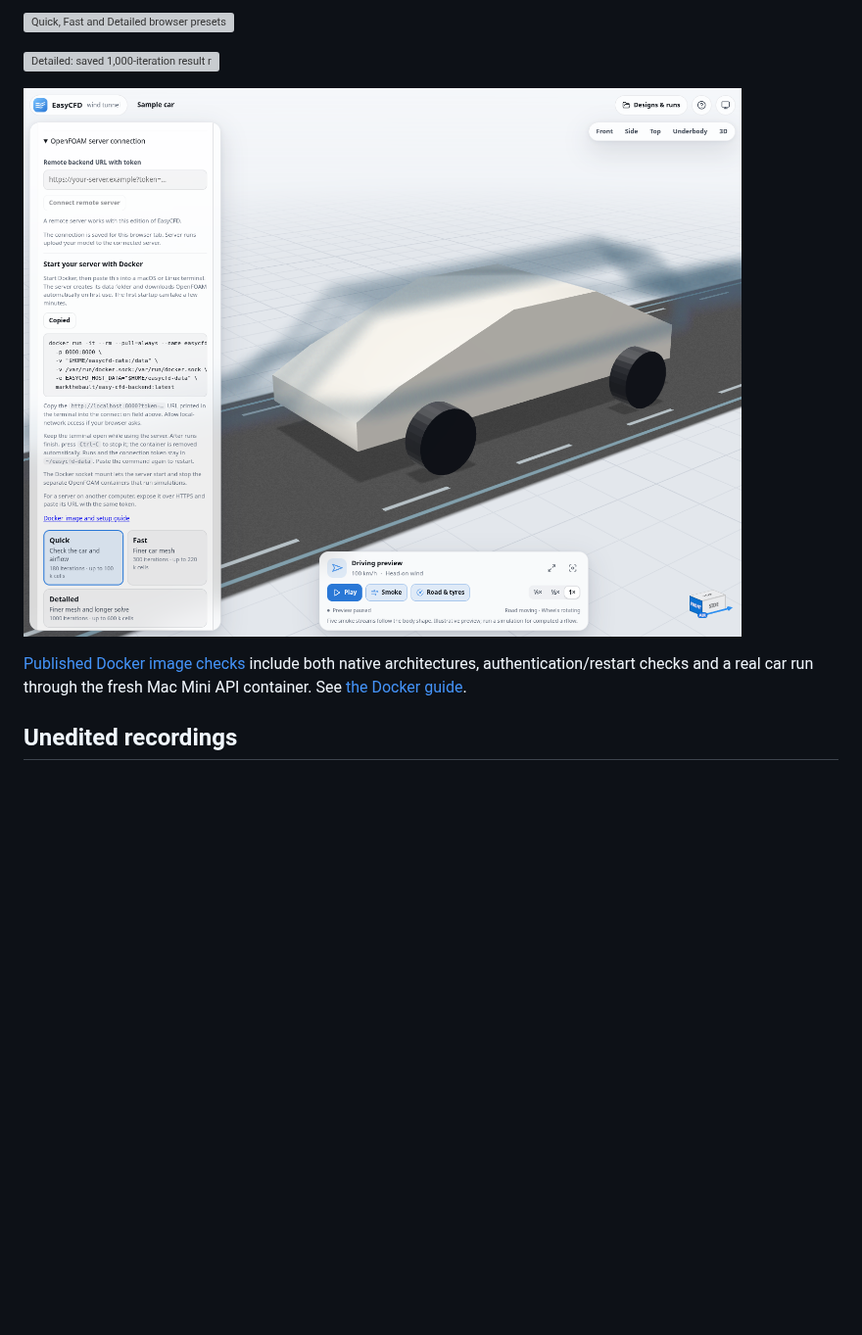
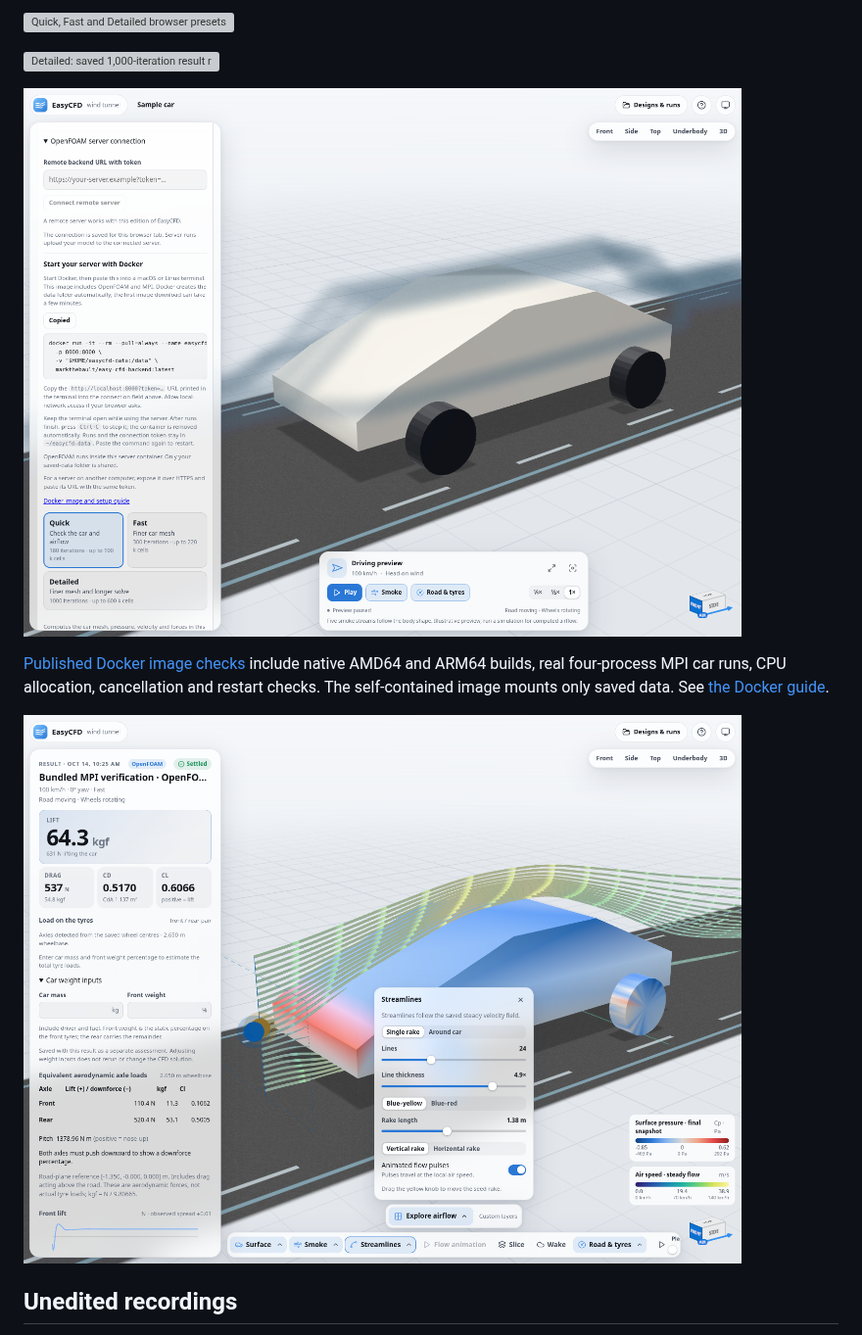
Before and after one commit to markthebault/easy-cfd, a Markdown page: docs/browser-openfoam/README.md, the part around the change. Shown at 98% size. GitHub-like rendering; pictures changed too: docs/browser-openfoam/docker-setup.png, docs/browser-openfoam/mpi-backend-results.png (added); blank space fills up the shorter version; grey boxes are pictures that could not be loaded.

Commit message:
Record bundled MPI release and native simulation evidence

```diff
--- a/docs/browser-openfoam/README.md
+++ b/docs/browser-openfoam/README.md
@@ -39,9 +39,12 @@ hardware, fields and lack of API/WebGPU usage. The Detailed tests used a
 
 ![Copyable Docker server startup command](docker-setup.png)
 
-[Published Docker image checks](docker-verification.json) include both native
-architectures, authentication/restart checks and a real car run through the
-fresh Mac Mini API container. See [the Docker guide](../docker-backend.md).
+[Published Docker image checks](docker-verification.json) include native AMD64 and
+ARM64 builds, real four-process MPI car runs, CPU allocation, cancellation and
+restart checks. The self-contained image mounts only saved data. See
+[the Docker guide](../docker-backend.md).
+
+![Native MPI backend result opened in the static frontend](mpi-backend-results.png)
 
 ## Unedited recordings
 
```
Also changed, not shown: docs/docker-backend.md (+3 -2 lines), web/VALIDATION.md (+29 -23 lines), 2 other files.
